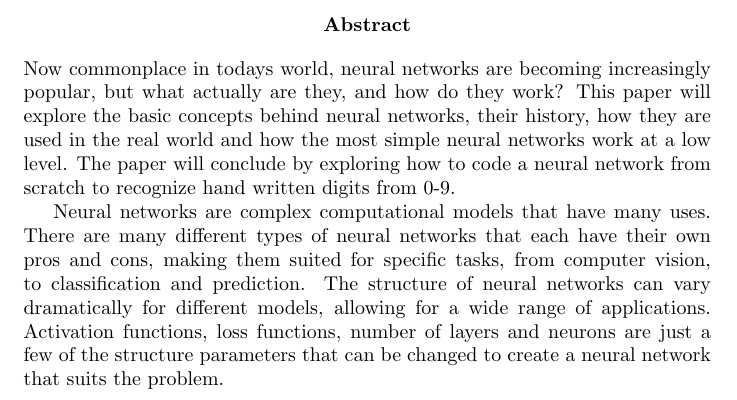
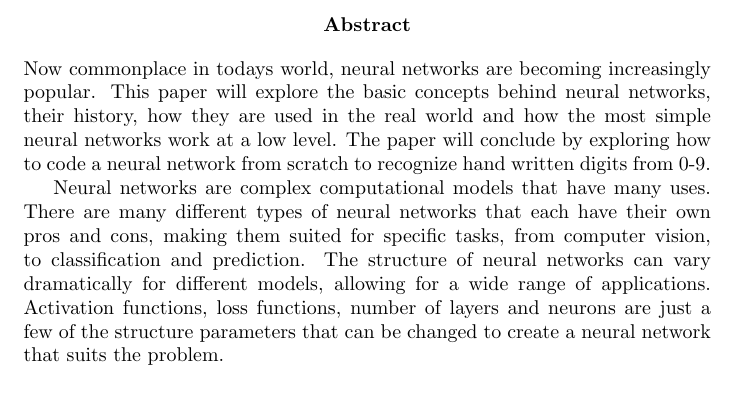
Before and after one commit to olivertemple/Neural-Networks, a LaTeX paper (Project Report/Project Report.tex): part of page 2 of 26, cut so that both start at the same text. Compiled offline with pdfLaTeX.

Commit message:
altered abstract

```diff
--- a/Project Report/Project Report.tex
+++ b/Project Report/Project Report.tex
@@ -57,7 +57,7 @@
 \maketitle
 
 \begin{abstract}
-    Now commonplace in todays world, neural networks are becoming increasingly popular, but what actually are they, and how do they work? This paper will explore the basic concepts behind neural networks, their history, how they are used in the real world and how the most simple neural networks work at a low level. The paper will conclude by exploring how to code a neural network from scratch to recognize hand written digits from 0-9.
+    Now commonplace in todays world, neural networks are becoming increasingly popular. This paper will explore the basic concepts behind neural networks, their history, how they are used in the real world and how the most simple neural networks work at a low level. The paper will conclude by exploring how to code a neural network from scratch to recognize hand written digits from 0-9.
 
     Neural networks are complex computational models that have many uses. There are many different types of neural networks that each have their own pros and cons, making them suited for specific tasks, from computer vision, to classification and prediction. The structure of neural networks can vary dramatically for different models, allowing for a wide range of applications. Activation functions, loss functions, number of layers and neurons are just a few of the structure parameters that can be changed to create a neural network that suits the problem.
 \end{abstract}
```
Also changed, not shown: poster/Poster.tex (+1 -1 lines), Project Report/Project Report.pdf, poster/Poster.pdf, 8 other files.
